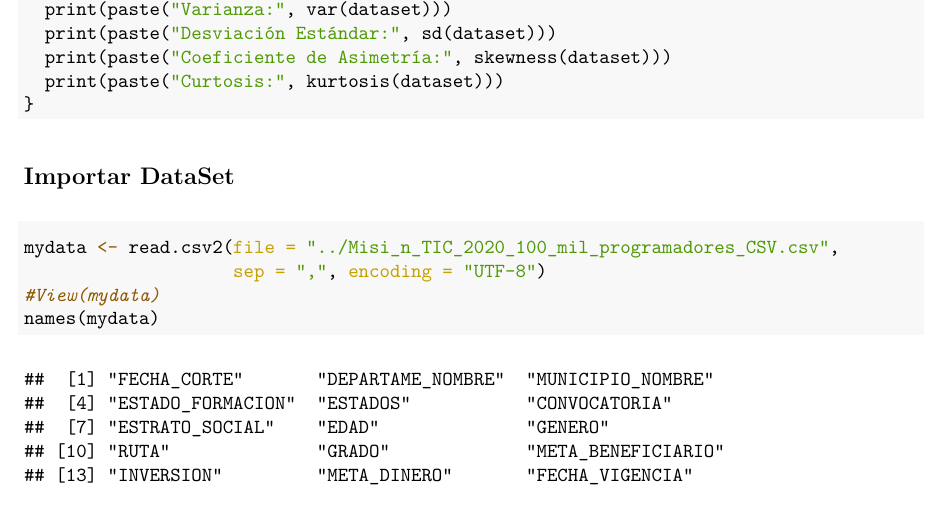
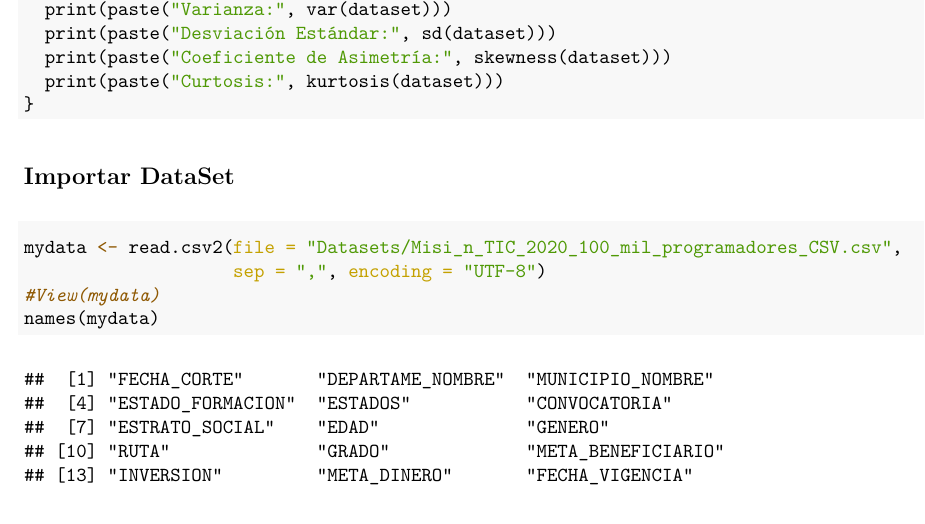
Before and after one commit to PunkerGhoul/ProyectoFinal_R, an R Markdown document (Presentacion_ProyectoFinal.Rmd): part of page 2 of 11, cut so that both start at the same text. The pictures show the output file Presentacion_ProyectoFinal.pdf that the author committed with the source.

Commit message:
Updating Documents

````diff
--- a/Presentacion_ProyectoFinal.Rmd
+++ b/Presentacion_ProyectoFinal.Rmd
@@ -97,7 +97,7 @@ estdescript = function(dataset) {
 ## Importar DataSet
 
 ```{r}
-mydata <- read.csv2(file = "../Misi_n_TIC_2020_100_mil_programadores_CSV.csv",
+mydata <- read.csv2(file = "Datasets/Misi_n_TIC_2020_100_mil_programadores_CSV.csv",
                     sep = ",", encoding = "UTF-8")
 #View(mydata)
 names(mydata)
````
Also changed, not shown: Presentacion_ProyectoFinal.pdf.
